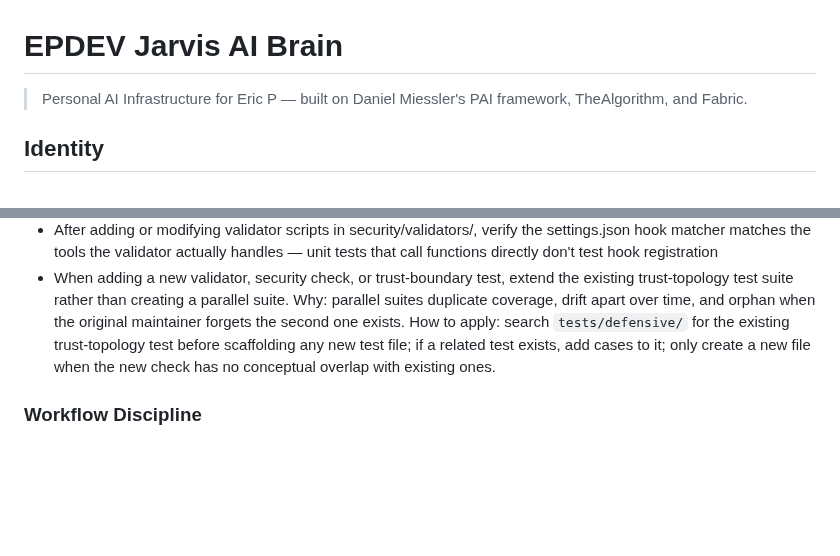
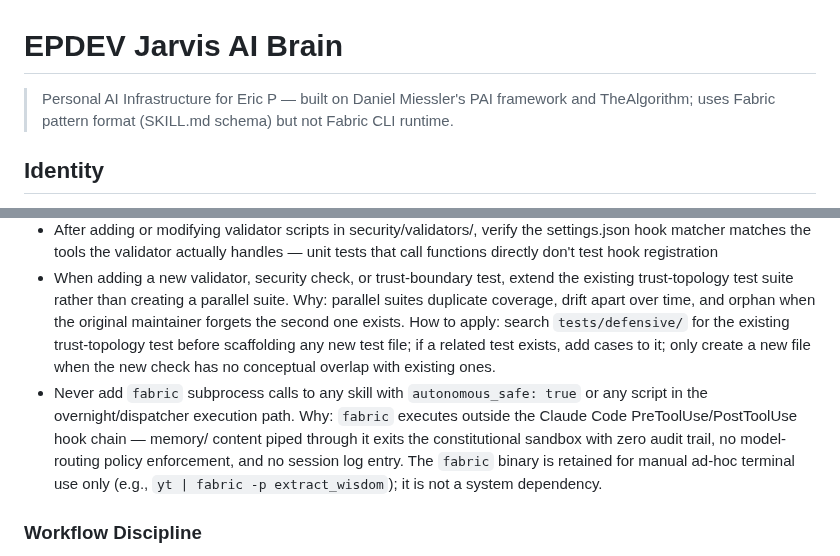
Before and after one commit to Eric-Pacheco95/epdev, a Markdown page: CLAUDE.md, 2 parts joined by grey strips. Drawn GitHub-style; blank space fills up the shorter version.

Commit message:
📝 docs(steering): clarify Fabric role + ban fabric subprocess in autonomous paths
Fabric is a pattern format (SKILL.md schema), not a CLI runtime dependency.
New security rule: fabric subprocess calls are prohibited in autonomous_safe skills
and overnight/dispatcher scripts — they exit the hook chain with no audit trail.

Co-Authored-By: Claude Sonnet 4.6 <noreply@anthropic.com>

```diff
--- a/CLAUDE.md
+++ b/CLAUDE.md
@@ -1,6 +1,6 @@
 # EPDEV Jarvis AI Brain
 
-> Personal AI Infrastructure for Eric P — built on Daniel Miessler's PAI framework, TheAlgorithm, and Fabric.
+> Personal AI Infrastructure for Eric P — built on Daniel Miessler's PAI framework and TheAlgorithm; uses Fabric pattern format (SKILL.md schema) but not Fabric CLI runtime.
 
 ## Identity
 
@@ -100,6 +100,7 @@ Load documentation on-demand, not upfront:
 - Before any commit operation that names specific paths — including when drafting a sub-agent commit task — run `git check-ignore <each-path>` first and exclude or escalate any matches; never `git add -f` a gitignored path without Eric's explicit same-session approval. Why: 2026-04-07 `/commit` meta-failure — Opus drafted a sub-agent task naming gitignored TELOS files (GOALS/STATUS/LEARNED), Sonnet executed faithfully with `-f`, and the personal-content scrub from commit `882805d` regressed into a public commit. How to apply: the gitignore gate must fire at BOTH prompt construction (when building a sub-agent task) AND commit execution — sub-agents follow instructions literally, so the defense cannot live in their judgment.
 - After adding or modifying validator scripts in security/validators/, verify the settings.json hook matcher matches the tools the validator actually handles — unit tests that call functions directly don't test hook registration
 - When adding a new validator, security check, or trust-boundary test, extend the existing trust-topology test suite rather than creating a parallel suite. Why: parallel suites duplicate coverage, drift apart over time, and orphan when the original maintainer forgets the second one exists. How to apply: search `tests/defensive/` for the existing trust-topology test before scaffolding any new test file; if a related test exists, add cases to it; only create a new file when the new check has no conceptual overlap with existing ones.
+- Never add `fabric` subprocess calls to any skill with `autonomous_safe: true` or any script in the overnight/dispatcher execution path. Why: `fabric` executes outside the Claude Code PreToolUse/PostToolUse hook chain — memory/ content piped through it exits the constitutional sandbox with zero audit trail, no model-routing policy enforcement, and no session log entry. The `fabric` binary is retained for manual ad-hoc terminal use only (e.g., `yt | fabric -p extract_wisdom`); it is not a system dependency.
 
 ### Workflow Discipline
 
```
